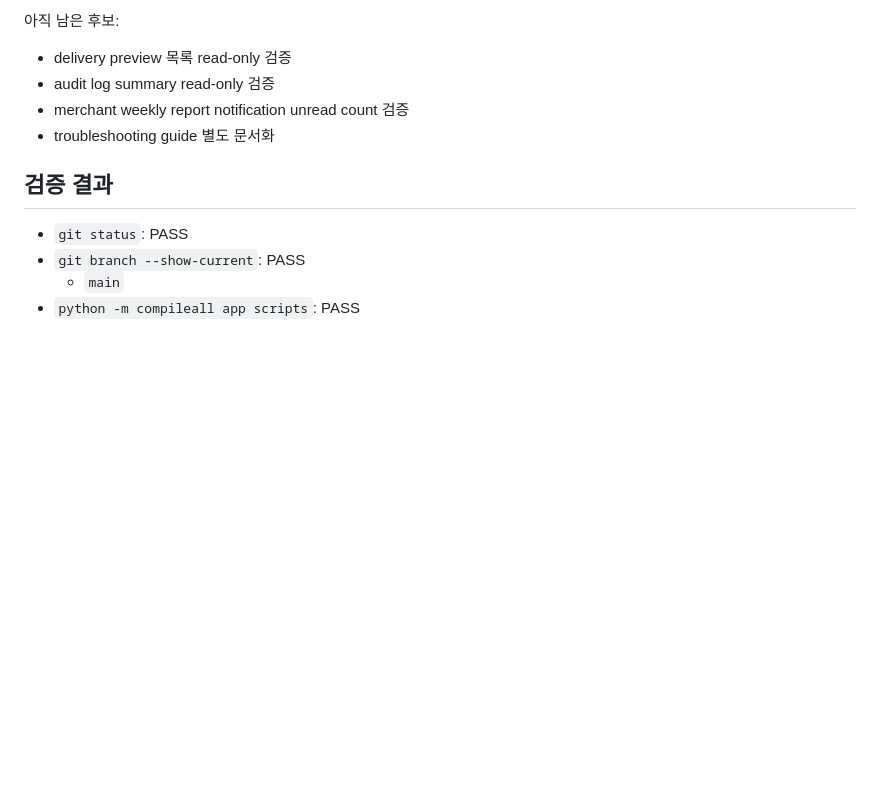
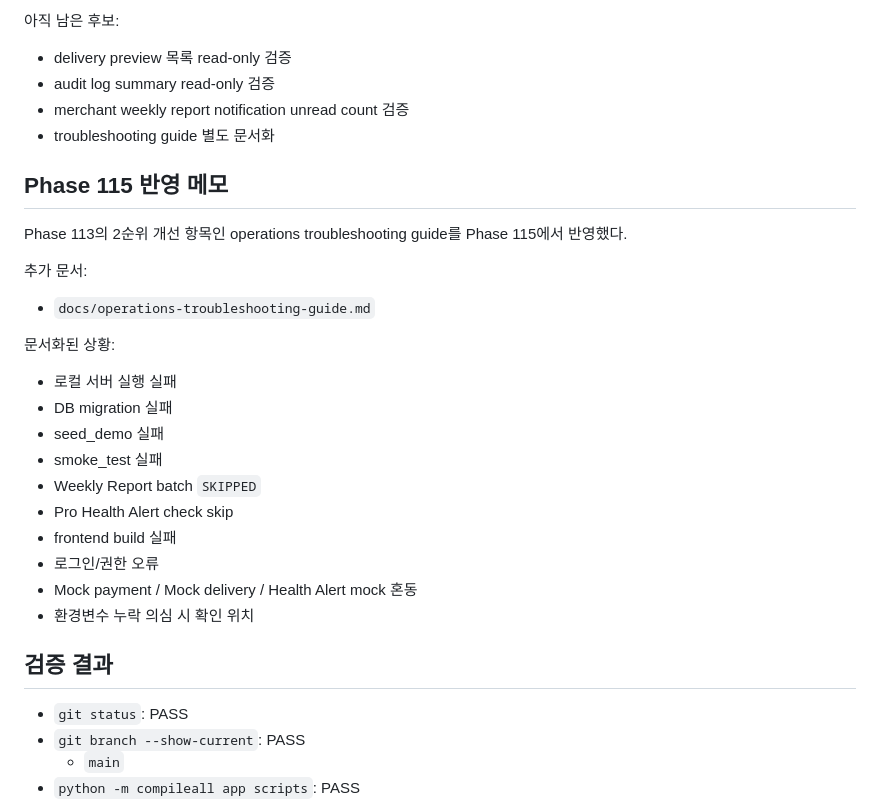
Before and after one commit to keny40/breadgo, a Markdown page: docs/operations-stabilization-phase113.md, the part around the change. GitHub-like rendering; blank space fills up the shorter version.

```diff
--- a/docs/operations-stabilization-phase113.md
+++ b/docs/operations-stabilization-phase113.md
@@ -276,6 +276,27 @@ Phase 113의 1순위 개선 항목인 Pro Operations smoke coverage 확대를 Ph
 - merchant weekly report notification unread count 검증
 - troubleshooting guide 별도 문서화
 
+## Phase 115 반영 메모
+
+Phase 113의 2순위 개선 항목인 operations troubleshooting guide를 Phase 115에서 반영했다.
+
+추가 문서:
+
+- `docs/operations-troubleshooting-guide.md`
+
+문서화된 상황:
+
+- 로컬 서버 실행 실패
+- DB migration 실패
+- seed_demo 실패
+- smoke_test 실패
+- Weekly Report batch `SKIPPED`
+- Pro Health Alert check skip
+- frontend build 실패
+- 로그인/권한 오류
+- Mock payment / Mock delivery / Health Alert mock 혼동
+- 환경변수 누락 의심 시 확인 위치
+
 ## 검증 결과
 
 - `git status`: PASS
```
Also changed, not shown: README.md (+2 -0 lines).
